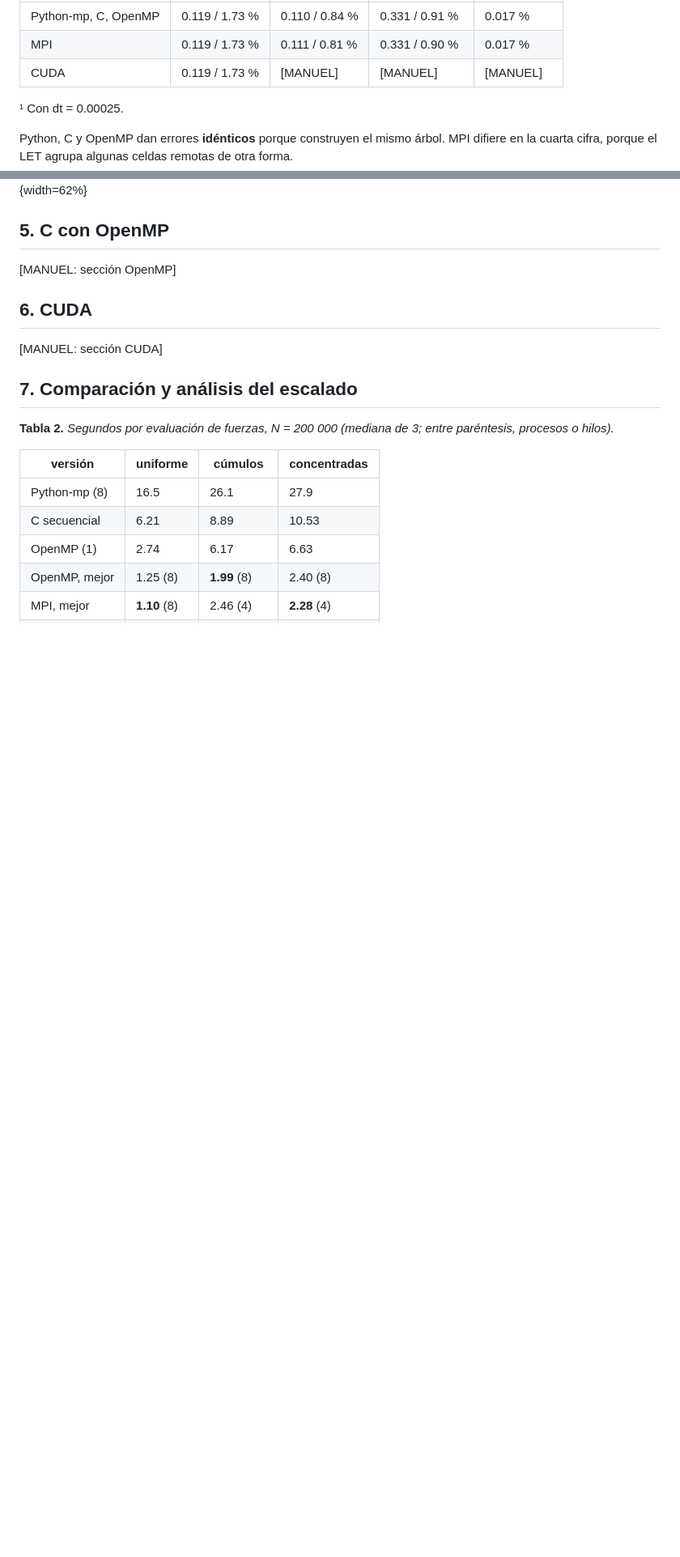
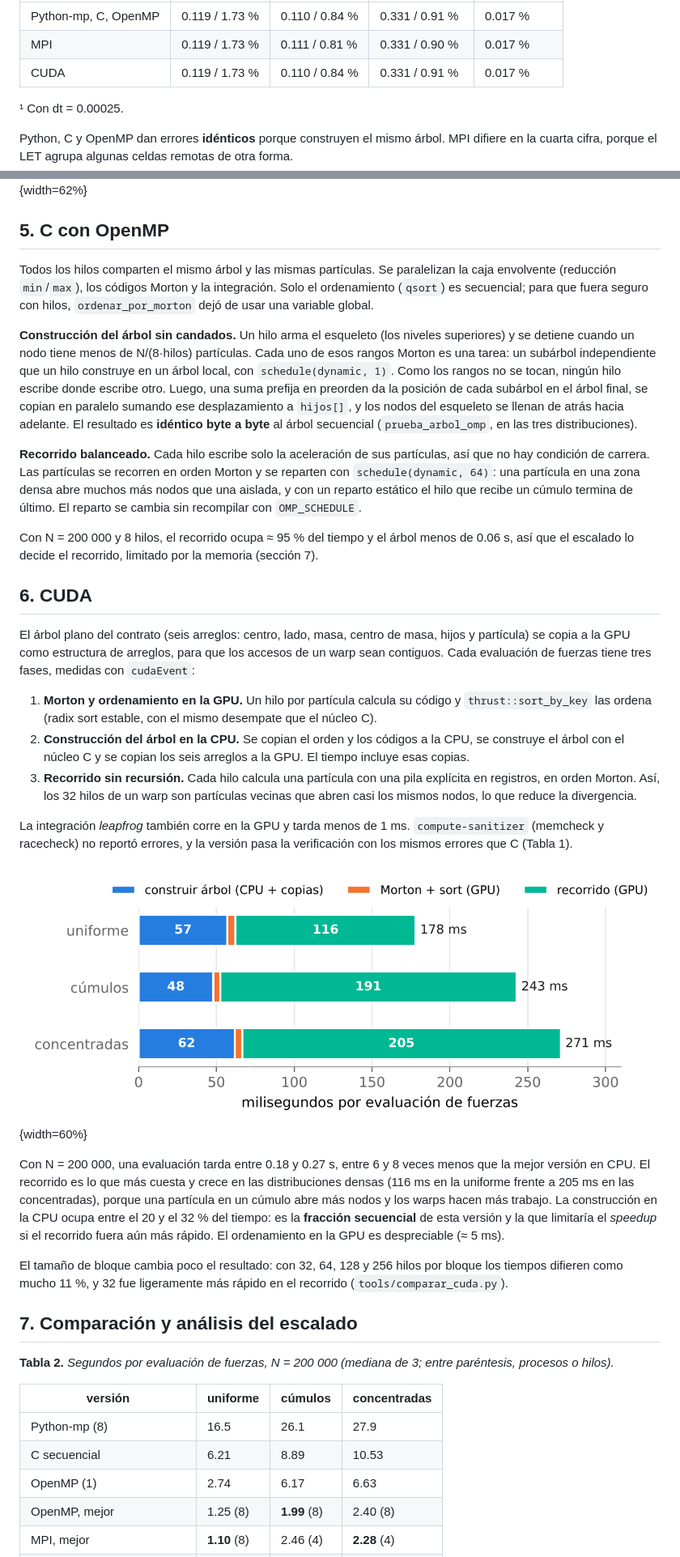
Before and after one commit to JuanCamilo1611/Barnes-Hut, a Markdown page: informe/informe.md, 2 parts joined by grey strips. Shown at 81% size. Drawn GitHub-style; pictures changed too: resultados/plots/fases_cuda.png (added); blank space fills up the shorter version.

Commit message:
informe: secciones OpenMP y CUDA, filas de CUDA en tablas 1 y 2, desglose por fase

```diff
--- a/informe/informe.md
+++ b/informe/informe.md
@@ -51,7 +51,7 @@ que 1 % (N = 2000, θ = 0.3, 5 pasos, 4 procesos o hilos).
 |---|---|---|---|---|
 | Python-mp, C, OpenMP | 0.119 / 1.73 % | 0.110 / 0.84 % | 0.331 / 0.91 % | 0.017 % |
 | MPI | 0.119 / 1.73 % | 0.111 / 0.81 % | 0.331 / 0.90 % | 0.017 % |
-| CUDA | 0.119 / 1.73 % | [MANUEL] | [MANUEL] | [MANUEL] |
+| CUDA | 0.119 / 1.73 % | 0.110 / 0.84 % | 0.331 / 0.91 % | 0.017 % |
 
 ¹ Con dt = 0.00025.
 
@@ -140,7 +140,33 @@ Sugerido:
 El porqué del aplanamiento va en la sección 7: aquí solo apuntar a ella.
 -->
 
-[MANUEL: sección OpenMP]
+Todos los hilos comparten el mismo árbol y las mismas partículas. Se
+paralelizan la caja envolvente (reducción `min`/`max`), los códigos
+Morton y la integración. Solo el ordenamiento (`qsort`) es secuencial;
+para que fuera seguro con hilos, `ordenar_por_morton` dejó de usar una
+variable global.
+
+**Construcción del árbol sin candados.** Un hilo arma el esqueleto (los
+niveles superiores) y se detiene cuando un nodo tiene menos de
+N/(8·hilos) partículas. Cada uno de esos rangos Morton es una tarea: un
+subárbol independiente que un hilo construye en un árbol local, con
+`schedule(dynamic, 1)`. Como los rangos no se tocan, ningún hilo escribe
+donde escribe otro. Luego, una suma prefija en preorden da la posición
+de cada subárbol en el árbol final, se copian en paralelo sumando ese
+desplazamiento a `hijos[]`, y los nodos del esqueleto se llenan de atrás
+hacia adelante. El resultado es **idéntico byte a byte** al árbol
+secuencial (`prueba_arbol_omp`, en las tres distribuciones).
+
+**Recorrido balanceado.** Cada hilo escribe solo la aceleración de sus
+partículas, así que no hay condición de carrera. Las partículas se
+recorren en orden Morton y se reparten con `schedule(dynamic, 64)`: una
+partícula en una zona densa abre muchos más nodos que una aislada, y con
+un reparto estático el hilo que recibe un cúmulo termina de último. El
+reparto se cambia sin recompilar con `OMP_SCHEDULE`.
+
+Con N = 200 000 y 8 hilos, el recorrido ocupa ≈ 95 % del tiempo y el
+árbol menos de 0.06 s, así que el escalado lo decide el recorrido,
+limitado por la memoria (sección 7).
 
 ## 6. CUDA
 
@@ -155,7 +181,40 @@ Sugerido:
 - barrido de hilos por bloque (tools/comparar_cuda.py --hilos 32 64 128 256).
 -->
 
-[MANUEL: sección CUDA]
+El árbol plano del contrato (seis arreglos: centro, lado, masa, centro
+de masa, hijos y partícula) se copia a la GPU como estructura de
+arreglos, para que los accesos de un warp sean contiguos. Cada
+evaluación de fuerzas tiene tres fases, medidas con `cudaEvent`:
+
+1. **Morton y ordenamiento en la GPU.** Un hilo por partícula calcula
+   su código y `thrust::sort_by_key` las ordena (radix sort estable,
+   con el mismo desempate que el núcleo C).
+2. **Construcción del árbol en la CPU.** Se copian el orden y los
+   códigos a la CPU, se construye el árbol con el núcleo C y se copian
+   los seis arreglos a la GPU. El tiempo incluye esas copias.
+3. **Recorrido sin recursión.** Cada hilo calcula una partícula con una
+   pila explícita en registros, en orden Morton. Así, los 32 hilos de un
+   warp son partículas vecinas que abren casi los mismos nodos, lo que
+   reduce la divergencia.
+
+La integración *leapfrog* también corre en la GPU y tarda menos de
+1 ms. `compute-sanitizer` (memcheck y racecheck) no reportó errores, y
+la versión pasa la verificación con los mismos errores que C (Tabla 1).
+
+![Desglose por fase en la T4, N = 200 000, 128 hilos por bloque (mediana de 3).](../resultados/plots/fases_cuda.png){width=60%}
+
+Con N = 200 000, una evaluación tarda entre 0.18 y 0.27 s, entre 6 y 8
+veces menos que la mejor versión en CPU. El recorrido es lo que más
+cuesta y crece en las distribuciones densas (116 ms en la uniforme
+frente a 205 ms en las concentradas), porque una partícula en un cúmulo
+abre más nodos y los warps hacen más trabajo. La construcción en la CPU
+ocupa entre el 20 y el 32 % del tiempo: es la **fracción secuencial**
+de esta versión y la que limitaría el *speedup* si el recorrido fuera
+aún más rápido. El ordenamiento en la GPU es despreciable (≈ 5 ms).
+
+El tamaño de bloque cambia poco el resultado: con 32, 64, 128 y 256
+hilos por bloque los tiempos difieren como mucho 11 %, y 32 fue
+ligeramente más rápido en el recorrido (`tools/comparar_cuda.py`).
 
 ## 7. Comparación y análisis del escalado
 
```
Also changed, not shown: other parts of informe/informe.md (+2 -4 lines).
